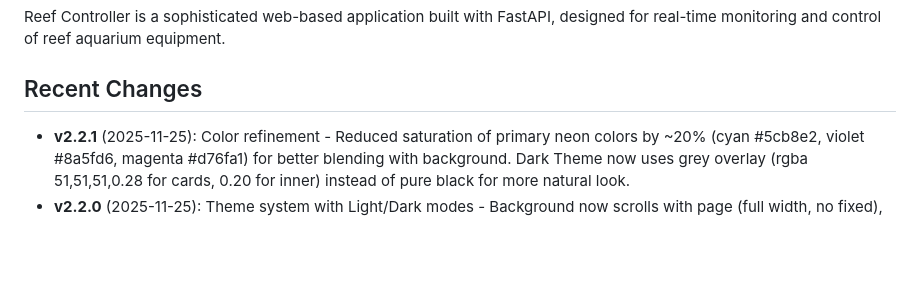
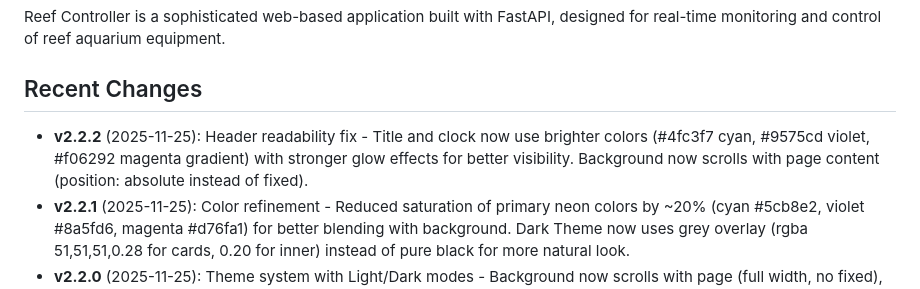
Before and after one commit to burfodus-eng/Replit-One, a Markdown page: replit.md, the part around the change. Rendered like a GitHub page; blank space fills up the shorter version.

Commit message:
Improve header readability and background scrolling behavior
Update replit.md to reflect recent changes in header text readability and background scroll behavior.

Replit-Commit-Author: Agent
Replit-Commit-Session-Id: 03a39fbb-7f0c-4685-ba24-30367b58376c
Replit-Commit-Checkpoint-Type: full_checkpoint
Replit-Commit-Event-Id: 61ab2570-da62-411d-9a94-f8a9b79d0e15
Replit-Commit-Screenshot-Url: https://storage.googleapis.com/screenshot-production-us-central1/d2987ba2-3a94-4df0-8922-d92480ca4de5/03a39fbb-7f0c-4685-ba24-30367b58376c/NkKA6sm

```diff
--- a/replit.md
+++ b/replit.md
@@ -4,6 +4,7 @@
 Reef Controller is a sophisticated web-based application built with FastAPI, designed for real-time monitoring and control of reef aquarium equipment.
 
 ## Recent Changes
+- **v2.2.2** (2025-11-25): Header readability fix - Title and clock now use brighter colors (#4fc3f7 cyan, #9575cd violet, #f06292 magenta gradient) with stronger glow effects for better visibility. Background now scrolls with page content (position: absolute instead of fixed).
 - **v2.2.1** (2025-11-25): Color refinement - Reduced saturation of primary neon colors by ~20% (cyan #5cb8e2, violet #8a5fd6, magenta #d76fa1) for better blending with background. Dark Theme now uses grey overlay (rgba 51,51,51,0.28 for cards, 0.20 for inner) instead of pure black for more natural look.
 - **v2.2.0** (2025-11-25): Theme system with Light/Dark modes - Background now scrolls with page (full width, no fixed), removed ALL backdrop blur from cards for clearer background visibility. Light Theme uses very subtle white overlay (rgba 255,255,255,0.03 for cards, 0.02 for inner elements), Dark Theme uses subtle dark overlay (rgba 0,0,0,0.25 for cards, 0.15 for inner elements). Theme persists in localStorage. Settings page has theme selector dropdown.
 - **v2.1.0** (2025-11-25): Static background and UX polish - Replaced animated gradient with generated deep-ocean bioluminescent background image (coral silhouettes, glowing particles), removed ALL hover transform animations (no more flash/shimmer/bounce effects), UI is now completely static on mouseover except for color/shadow changes. Improves performance and visual stability.
```
